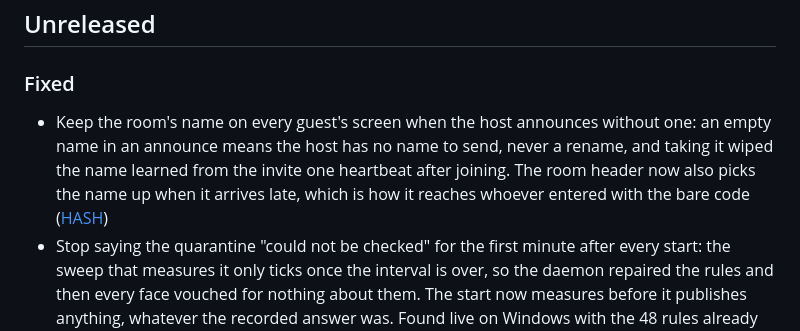
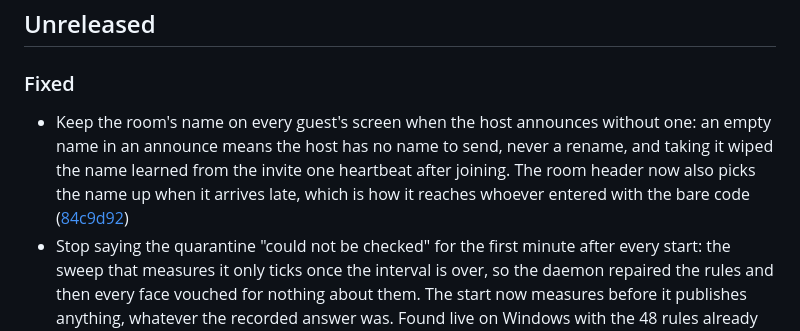
Before and after one commit to alvarogabrielgomez/kanpachi, a Markdown page: CHANGELOG.md, the part around the change. Rendered like a GitHub page.

Commit message:
docs(changelog): link the room-name fix to its commit

```diff
--- a/CHANGELOG.md
+++ b/CHANGELOG.md
@@ -10,7 +10,7 @@ This file is in English, like commit messages and release notes, because a relea
 
 ### Fixed
 
-- Keep the room's name on every guest's screen when the host announces without one: an empty name in an announce means the host has no name to send, never a rename, and taking it wiped the name learned from the invite one heartbeat after joining. The room header now also picks the name up when it arrives late, which is how it reaches whoever entered with the bare code ([HASH](https://github.com/alvarogabrielgomez/kanpachi/commit/HASH))
+- Keep the room's name on every guest's screen when the host announces without one: an empty name in an announce means the host has no name to send, never a rename, and taking it wiped the name learned from the invite one heartbeat after joining. The room header now also picks the name up when it arrives late, which is how it reaches whoever entered with the bare code ([84c9d92](https://github.com/alvarogabrielgomez/kanpachi/commit/84c9d92))
 - Stop saying the quarantine "could not be checked" for the first minute after every start: the sweep that measures it only ticks once the interval is over, so the daemon repaired the rules and then every face vouched for nothing about them. The start now measures before it publishes anything, whatever the recorded answer was. Found live on Windows with the 48 rules already written ([20cf4b0](https://github.com/alvarogabrielgomez/kanpachi/commit/20cf4b0))
 
 ### Added
```
